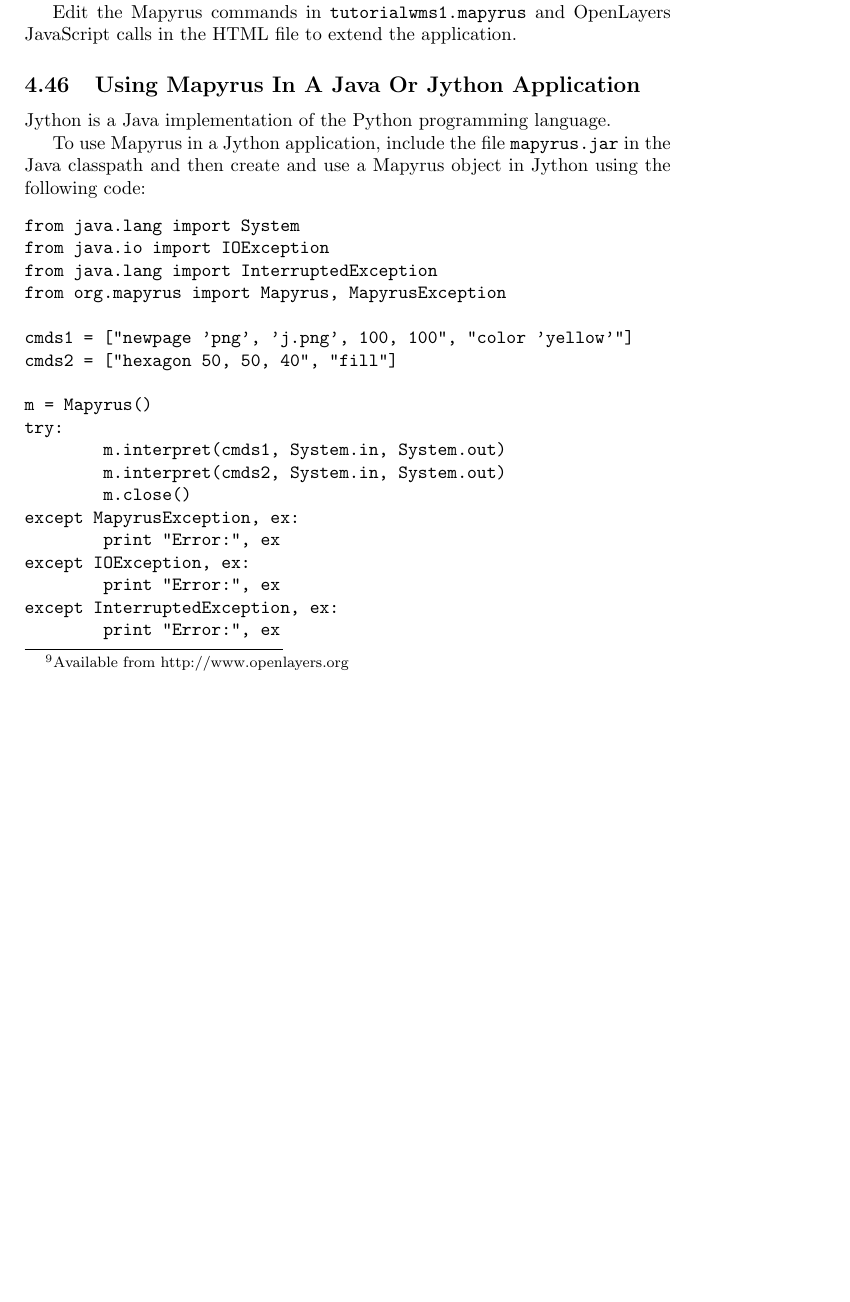
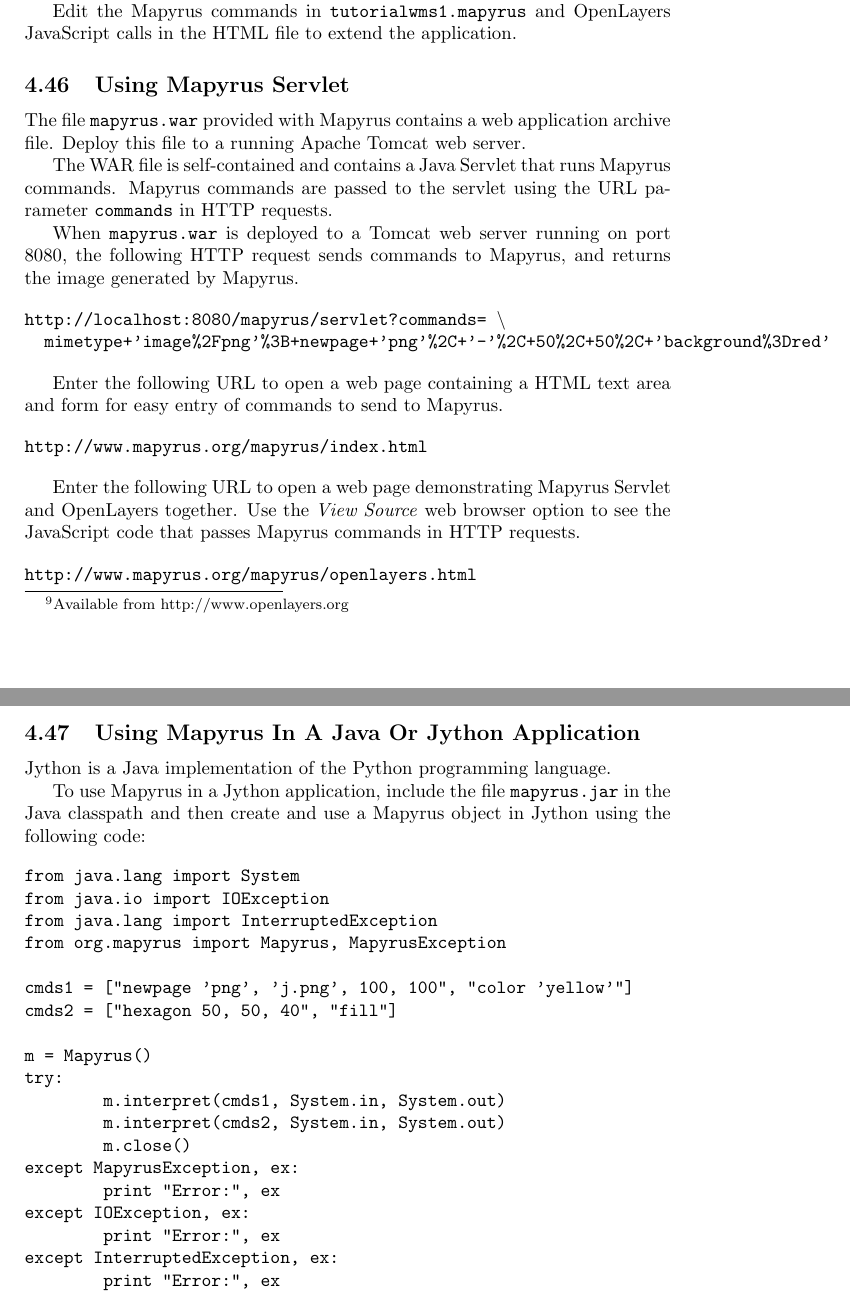
Before and after one commit to simoc/mapyrus, a LaTeX document (userdoc/mapyrus.tex, which reads userdoc/tutorial.tex): part of page 38 of 90 before the commit and two parts of pages 38 and 39 of 90 after it, the two joined at a grey line, cut so that both start at the same text, the shorter picture padded with empty space. Compiled offline with pdfLaTeX; a LaTeX package or settings file that is missing is left out.

Commit message:
Add new section "Using Mapyrus Servlet".

```diff
--- a/userdoc/tutorial.tex
+++ b/userdoc/tutorial.tex
@@ -2003,6 +2003,43 @@
 Edit the Mapyrus commands in \texttt{tutorialwms1.mapyrus}
 and OpenLayers JavaScript calls in the
 HTML file to extend the application.
+
+\subsection{Using Mapyrus Servlet}
+
+The file
+\texttt{mapyrus.war}
+provided with Mapyrus contains a web application archive file.
+Deploy this file to a running Apache Tomcat web server.
+
+The WAR file is self-contained and contains a Java
+Servlet that runs Mapyrus commands.  Mapyrus commands are
+passed to the servlet using the URL parameter \texttt{commands}
+in HTTP requests.
+
+When \texttt{mapyrus.war} is deployed to a Tomcat web server running on
+port 8080, the following HTTP request sends commands to Mapyrus, and
+returns the image generated by Mapyrus.
+
+\begin{alltt}
+http://localhost:8080/mapyrus/servlet?commands= \textbackslash
+  mimetype+'image%2Fpng'%3B+newpage+'png'%2C+'-'%2C+50%2C+50%2C+'background%3Dred'
+\end{alltt}
+
+Enter the following URL to open a web page containing a
+HTML text area and form for easy entry of commands to send to Mapyrus.
+
+\begin{verbatim}
+http://www.mapyrus.org/mapyrus/index.html
+\end{verbatim}
+
+Enter the following URL to open a web page demonstrating Mapyrus
+Servlet and OpenLayers together.
+Use the \textit{View Source} web browser option to see the JavaScript
+code that passes Mapyrus commands in HTTP requests.
+
+\begin{verbatim}
+http://www.mapyrus.org/mapyrus/openlayers.html
+\end{verbatim}
 
 \subsection{Using Mapyrus In A Java Or Jython Application}
 
```
